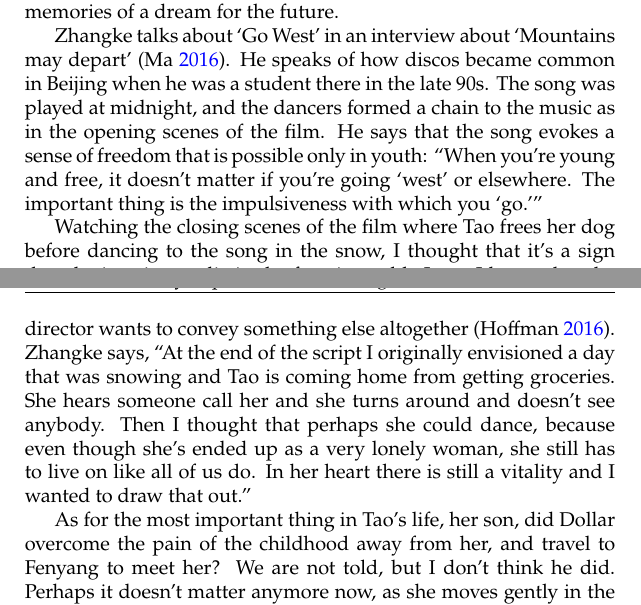
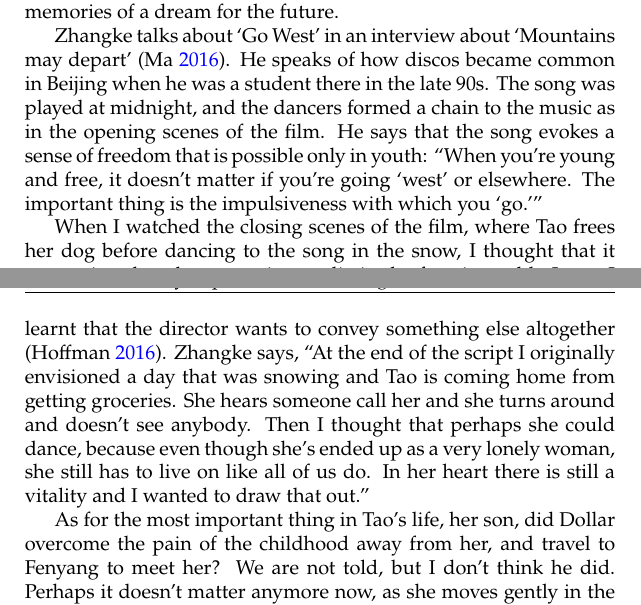
Before and after one commit to raghnysh/mishmash, a LaTeX paper (notes.tex): two parts of pages 7 and 8 of 9, joined at a grey line, cut so that both start at the same text. Compiled offline with pdfLaTeX.

Commit message:
Edit a paragraph as per Anjasi
* notes.tex: Rewrite a paragraph of the section on `Mountains may
  depart' as suggested by Anjasi.  The paragraph involved a mixture of
  tenses that I found odd.  It reads better now.

```diff
--- a/notes.tex
+++ b/notes.tex
@@ -244,10 +244,10 @@ you're young and free, it doesn’t matter if you're going `west' or
 elsewhere.  The important thing is the impulsiveness with which you
 {`go.'}''
 
-Watching the closing scenes of the film where Tao frees her dog before
-dancing to the song in the snow, I thought that it's a sign that she
-is going to die in the freezing cold.  Later I learnt that the
-director wants to convey something else altogether
+When I watched the closing scenes of the film, where Tao frees her dog
+before dancing to the song in the snow, I thought that it was a sign
+that she was going to die in the freezing cold.  Later, I learnt that
+the director wants to convey something else altogether
 \parencite{bib:6xz64ynw}.  Zhangke says, ``At the end of the script I
 originally envisioned a day that was snowing and Tao is coming home
 from getting groceries.  She hears someone call her and she turns
```
